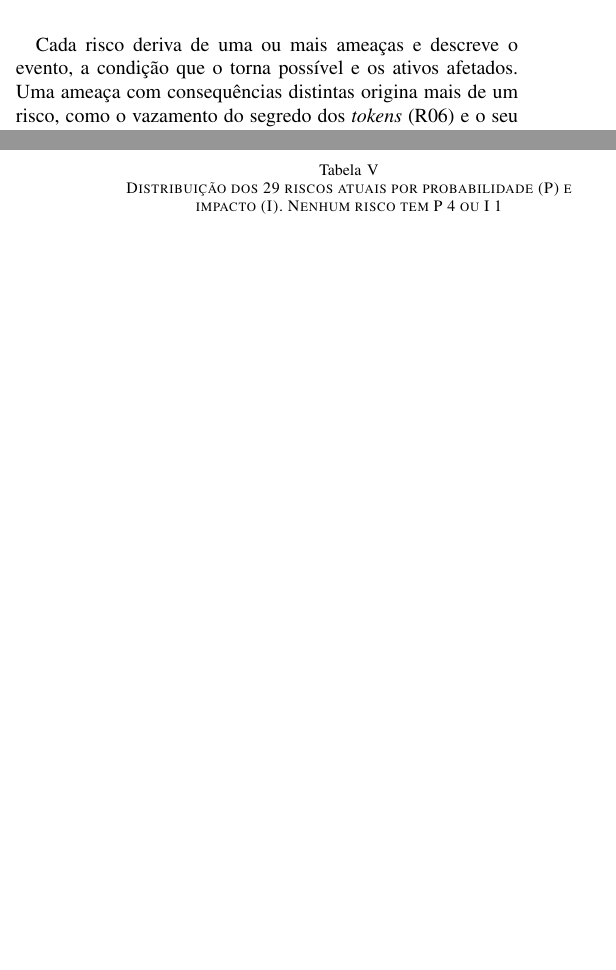
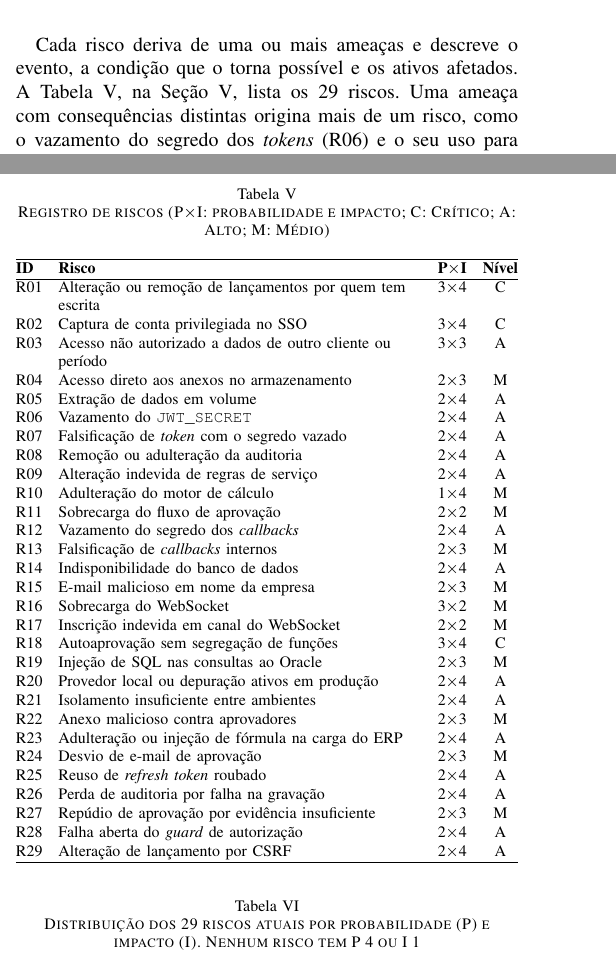
Before and after one commit to MarlonBrendonx/secure-software-engineering-project, a LaTeX paper (artigo/artigo.tex): two parts of the columns of pages 5 and 6 of 15 before the commit and two parts of the columns of pages 5 and 6 of 16 after it, joined at a grey line, cut so that both start at the same text, the shorter picture padded with empty space. Compiled offline with pdfLaTeX.

Commit message:
listando os riscos no artigo para o leitor saber do que se trata

```diff
--- a/artigo/artigo.tex
+++ b/artigo/artigo.tex
@@ -245,7 +245,7 @@ A modelagem passou por duas revisões. A primeira versão tinha as ameaças T01
 \subsection{Critérios de Avaliação de Riscos}
 \label{subsec:criterios}
 
-Cada risco deriva de uma ou mais ameaças e descreve o evento, a condição que o torna possível e os ativos afetados. Uma ameaça com consequências distintas origina mais de um risco, como o vazamento do segredo dos \textit{tokens} (R06) e o seu uso para forjar um \textit{token} (R07). A probabilidade e o impacto usam as escalas de 1 a 4 da Tabela~\ref{tab:escalas}. O impacto considera o prejuízo financeiro, o vazamento de dados de terceiros à luz da LGPD e a interrupção do serviço. A pontuação é o produto das duas grandezas e define os níveis Baixo (1 a 3), Médio (4 a 7), Alto (8 a 11) e Crítico (12 a 16). Cada avaliação traz uma justificativa escrita. Os riscos são avaliados como \emph{risco atual}, com os controles que o sistema já possui, de modo que a diferença para o residual mede só o efeito dos controles novos.
+Cada risco deriva de uma ou mais ameaças e descreve o evento, a condição que o torna possível e os ativos afetados. A Tabela~\ref{tab:riscos}, na Seção~\ref{sec:resultados}, lista os 29 riscos. Uma ameaça com consequências distintas origina mais de um risco, como o vazamento do segredo dos \textit{tokens} (R06) e o seu uso para forjar um \textit{token} (R07). A probabilidade e o impacto usam as escalas de 1 a 4 da Tabela~\ref{tab:escalas}. O impacto considera o prejuízo financeiro, o vazamento de dados de terceiros à luz da LGPD e a interrupção do serviço. A pontuação é o produto das duas grandezas e define os níveis Baixo (1 a 3), Médio (4 a 7), Alto (8 a 11) e Crítico (12 a 16). Cada avaliação traz uma justificativa escrita. Os riscos são avaliados como \emph{risco atual}, com os controles que o sistema já possui, de modo que a diferença para o residual mede só o efeito dos controles novos.
 
 \begin{table}[!t]
 \centering
@@ -283,7 +283,51 @@ O risco residual segue uma regra única: o impacto é mantido, porque a consequ
 \subsection{Riscos Identificados e sua Distribuição}
 \label{subsec:distribuicao}
 
-As 37 ameaças e os 29 casos de abuso deram origem a 29 riscos: 3 Críticos, 15 Altos e 11 Médios, nenhum Baixo. A Tabela~\ref{tab:matriz} os posiciona na matriz de probabilidade e impacto.
+As 37 ameaças e os 29 casos de abuso deram origem aos 29 riscos da Tabela~\ref{tab:riscos}: 3 Críticos, 15 Altos e 11 Médios, nenhum Baixo. A Tabela~\ref{tab:matriz} os posiciona na matriz de probabilidade e impacto.
+
+\begin{table}[!t]
+\centering
+\caption{Registro de riscos (P$\times$I: probabilidade e impacto; C: Crítico; A: Alto; M: Médio)}
+\label{tab:riscos}
+\footnotesize
+\renewcommand{\arraystretch}{1.05}
+\setlength{\tabcolsep}{4pt}
+\begin{tabularx}{\columnwidth}{@{}l Y c c@{}}
+\hline
+\textbf{ID} & \textbf{Risco} & \textbf{P$\times$I} & \textbf{Nível} \\
+\hline
+R01 & Alteração ou remoção de lançamentos por quem tem escrita & 3$\times$4 & C \\
+R02 & Captura de conta privilegiada no SSO & 3$\times$4 & C \\
+R03 & Acesso não autorizado a dados de outro cliente ou período & 3$\times$3 & A \\
+R04 & Acesso direto aos anexos no armazenamento & 2$\times$3 & M \\
+R05 & Extração de dados em volume & 2$\times$4 & A \\
+R06 & Vazamento do \texttt{JWT\_SECRET} & 2$\times$4 & A \\
+R07 & Falsificação de \textit{token} com o segredo vazado & 2$\times$4 & A \\
+R08 & Remoção ou adulteração da auditoria & 2$\times$4 & A \\
+R09 & Alteração indevida de regras de serviço & 2$\times$4 & A \\
+R10 & Adulteração do motor de cálculo & 1$\times$4 & M \\
+R11 & Sobrecarga do fluxo de aprovação & 2$\times$2 & M \\
+R12 & Vazamento do segredo dos \textit{callbacks} & 2$\times$4 & A \\
+R13 & Falsificação de \textit{callbacks} internos & 2$\times$3 & M \\
+R14 & Indisponibilidade do banco de dados & 2$\times$4 & A \\
+R15 & E-mail malicioso em nome da empresa & 2$\times$3 & M \\
+R16 & Sobrecarga do WebSocket & 3$\times$2 & M \\
+R17 & Inscrição indevida em canal do WebSocket & 2$\times$2 & M \\
+R18 & Autoaprovação sem segregação de funções & 3$\times$4 & C \\
+R19 & Injeção de SQL nas consultas ao Oracle & 2$\times$3 & M \\
+R20 & Provedor local ou depuração ativos em produção & 2$\times$4 & A \\
+R21 & Isolamento insuficiente entre ambientes & 2$\times$4 & A \\
+R22 & Anexo malicioso contra aprovadores & 2$\times$3 & M \\
+R23 & Adulteração ou injeção de fórmula na carga do ERP & 2$\times$4 & A \\
+R24 & Desvio de e-mail de aprovação & 2$\times$3 & M \\
+R25 & Reuso de \textit{refresh token} roubado & 2$\times$4 & A \\
+R26 & Perda de auditoria por falha na gravação & 2$\times$4 & A \\
+R27 & Repúdio de aprovação por evidência insuficiente & 2$\times$3 & M \\
+R28 & Falha aberta do \textit{guard} de autorização & 2$\times$4 & A \\
+R29 & Alteração de lançamento por CSRF & 2$\times$4 & A \\
+\hline
+\end{tabularx}
+\end{table}
 
 \begin{table}[!t]
 \centering
```
Also changed, not shown: artigo/artigo.tex (2 more changed lines).
